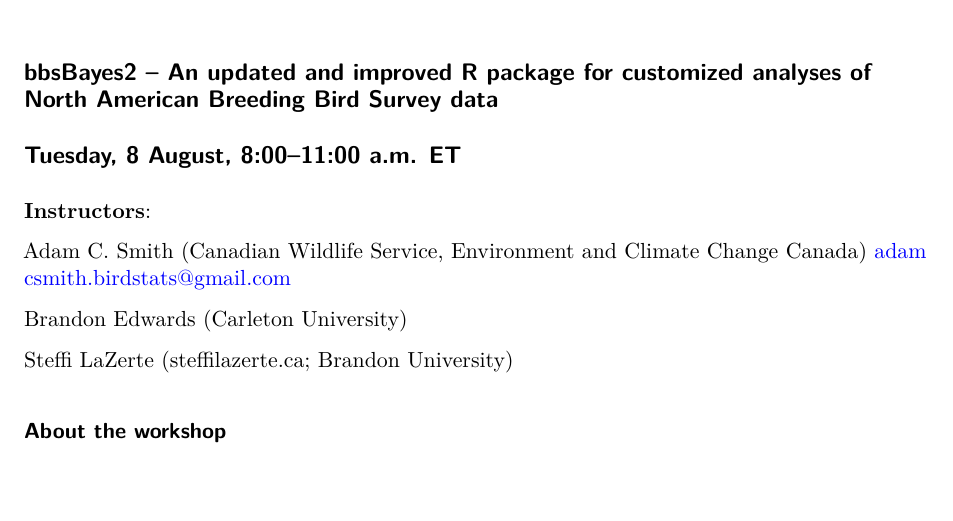
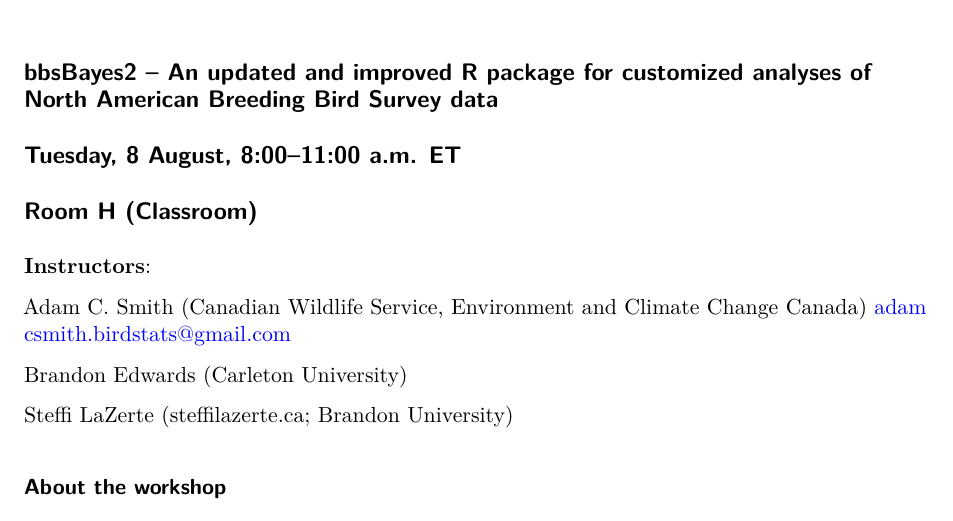
Before and after one commit to AdamCSmithCWS/bbsBayes2_workshop, a Quarto document (bbsBayes2_pre_workshop_prepare.qmd): part of page 1 of 3, cut so that both start at the same text, the shorter picture padded with empty space. Rendered offline with R 4.5, knitr and Pandoc in place of Quarto, then LaTeX, with nearby package versions.

Commit message:
adding room information

```diff
--- a/bbsBayes2_pre_workshop_prepare.qmd
+++ b/bbsBayes2_pre_workshop_prepare.qmd
@@ -7,6 +7,7 @@
 ## bbsBayes2 -- An updated and improved R package for customized analyses of North American Breeding Bird Survey data
 
 ## Tuesday, 8 August, 8:00--11:00 a.m. ET
+## Room H (Classroom)
 
 **Instructors**:
 
```
